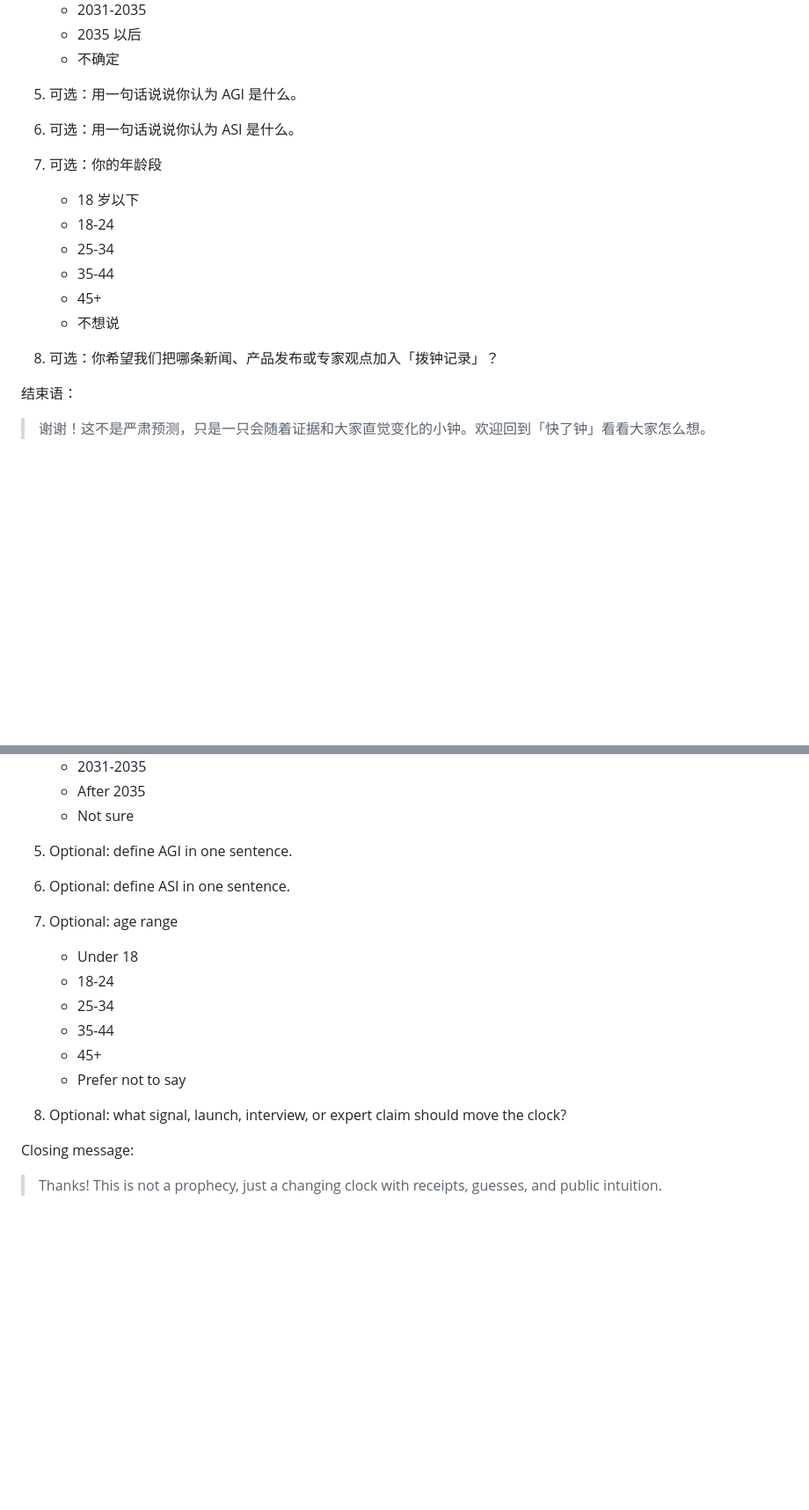
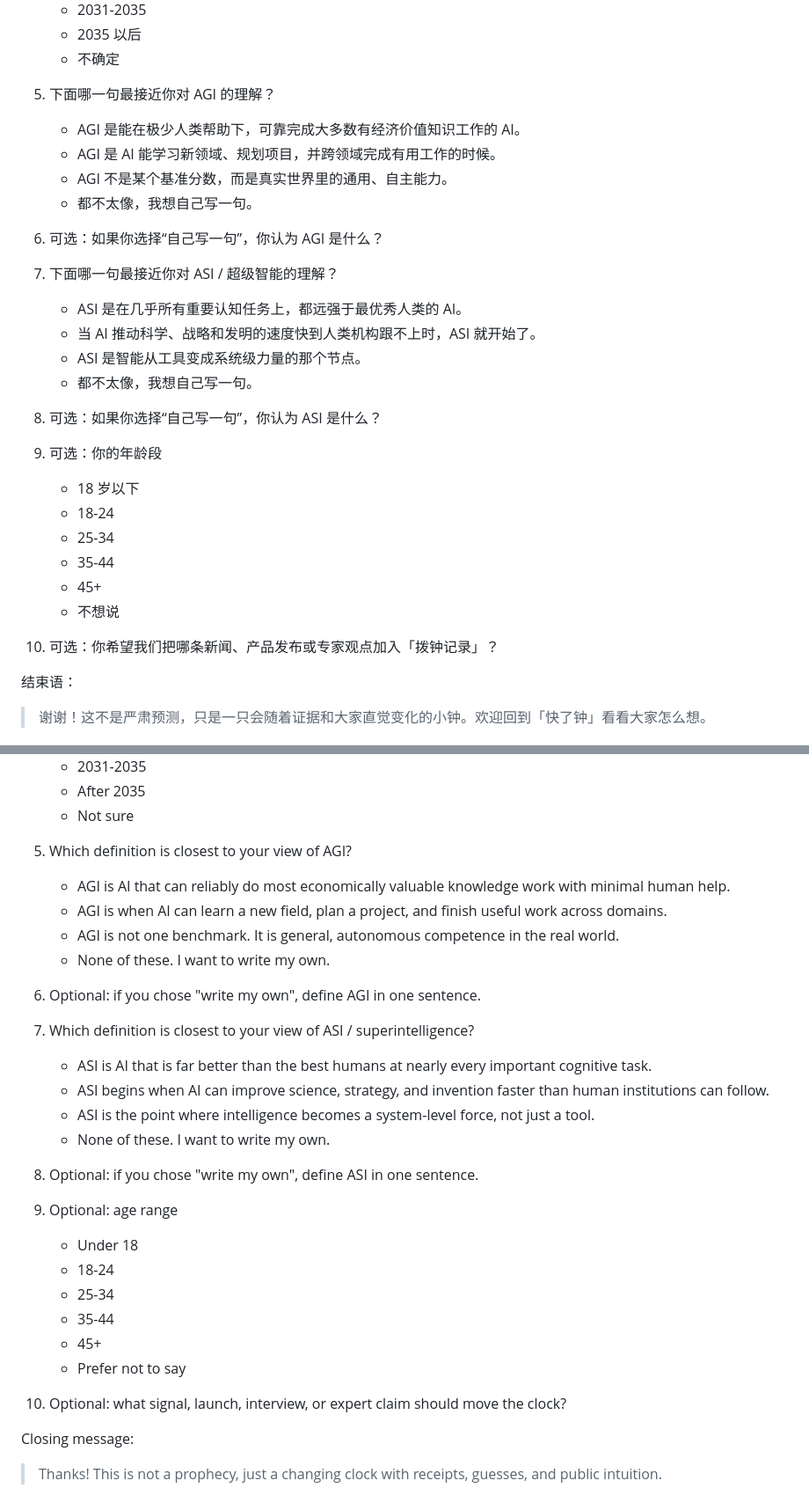
Before and after one commit to Marco-Wang-AI/intelligence-horizon, a Markdown page: docs/survey-forms.md, 2 parts joined by grey strips. Shown at 88% size. Drawn GitHub-style; blank space fills up the shorter version.

Commit message:
Refine survey definition voting

```diff
--- a/docs/survey-forms.md
+++ b/docs/survey-forms.md
@@ -53,11 +53,23 @@ These forms collect responses in their own dashboards. They do not automatically
    - 2035 以后
    - 不确定
 
-5. 可选：用一句话说说你认为 AGI 是什么。
+5. 下面哪一句最接近你对 AGI 的理解？
+   - AGI 是能在极少人类帮助下，可靠完成大多数有经济价值知识工作的 AI。
+   - AGI 是 AI 能学习新领域、规划项目，并跨领域完成有用工作的时候。
+   - AGI 不是某个基准分数，而是真实世界里的通用、自主能力。
+   - 都不太像，我想自己写一句。
 
-6. 可选：用一句话说说你认为 ASI 是什么。
+6. 可选：如果你选择“自己写一句”，你认为 AGI 是什么？
 
-7. 可选：你的年龄段
+7. 下面哪一句最接近你对 ASI / 超级智能的理解？
+   - ASI 是在几乎所有重要认知任务上，都远强于最优秀人类的 AI。
+   - 当 AI 推动科学、战略和发明的速度快到人类机构跟不上时，ASI 就开始了。
+   - ASI 是智能从工具变成系统级力量的那个节点。
+   - 都不太像，我想自己写一句。
+
+8. 可选：如果你选择“自己写一句”，你认为 ASI 是什么？
+
+9. 可选：你的年龄段
    - 18 岁以下
    - 18-24
    - 25-34
@@ -65,7 +77,7 @@ These forms collect responses in their own dashboards. They do not automatically
    - 45+
    - 不想说
 
-8. 可选：你希望我们把哪条新闻、产品发布或专家观点加入「拨钟记录」？
+10. 可选：你希望我们把哪条新闻、产品发布或专家观点加入「拨钟记录」？
 
 结束语：
 
@@ -117,11 +129,23 @@ Questions:
    - After 2035
    - Not sure
 
-5. Optional: define AGI in one sentence.
+5. Which definition is closest to your view of AGI?
+   - AGI is AI that can reliably do most economically valuable knowledge work with minimal human help.
+   - AGI is when AI can learn a new field, plan a project, and finish useful work across domains.
+   - AGI is not one benchmark. It is general, autonomous competence in the real world.
+   - None of these. I want to write my own.
 
-6. Optional: define ASI in one sentence.
+6. Optional: if you chose "write my own", define AGI in one sentence.
 
-7. Optional: age range
+7. Which definition is closest to your view of ASI / superintelligence?
+   - ASI is AI that is far better than the best humans at nearly every important cognitive task.
+   - ASI begins when AI can improve science, strategy, and invention faster than human institutions can follow.
+   - ASI is the point where intelligence becomes a system-level force, not just a tool.
+   - None of these. I want to write my own.
+
+8. Optional: if you chose "write my own", define ASI in one sentence.
+
+9. Optional: age range
    - Under 18
    - 18-24
    - 25-34
@@ -129,7 +153,7 @@ Questions:
    - 45+
    - Prefer not to say
 
-8. Optional: what signal, launch, interview, or expert claim should move the clock?
+10. Optional: what signal, launch, interview, or expert claim should move the clock?
 
 Closing message:
 
```
